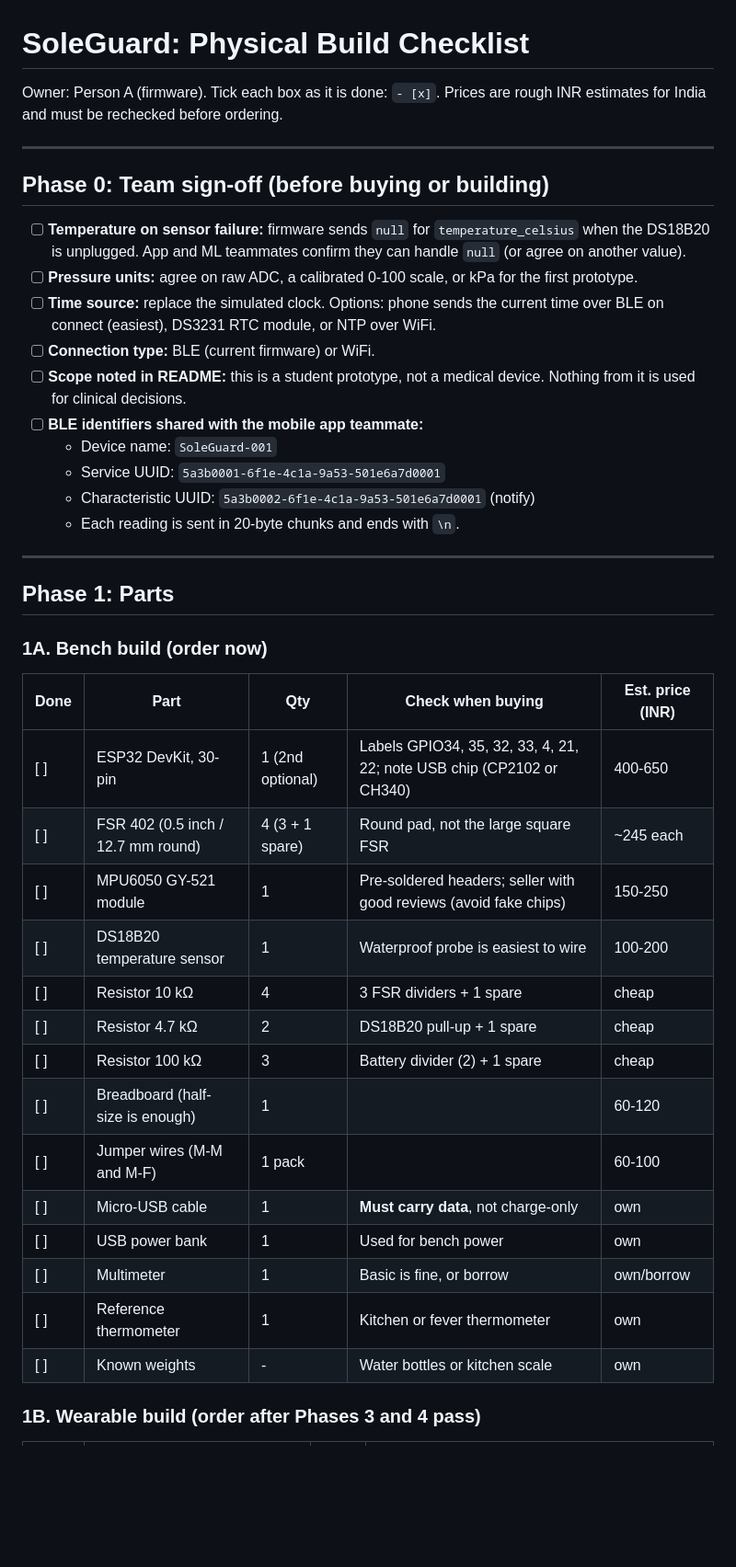
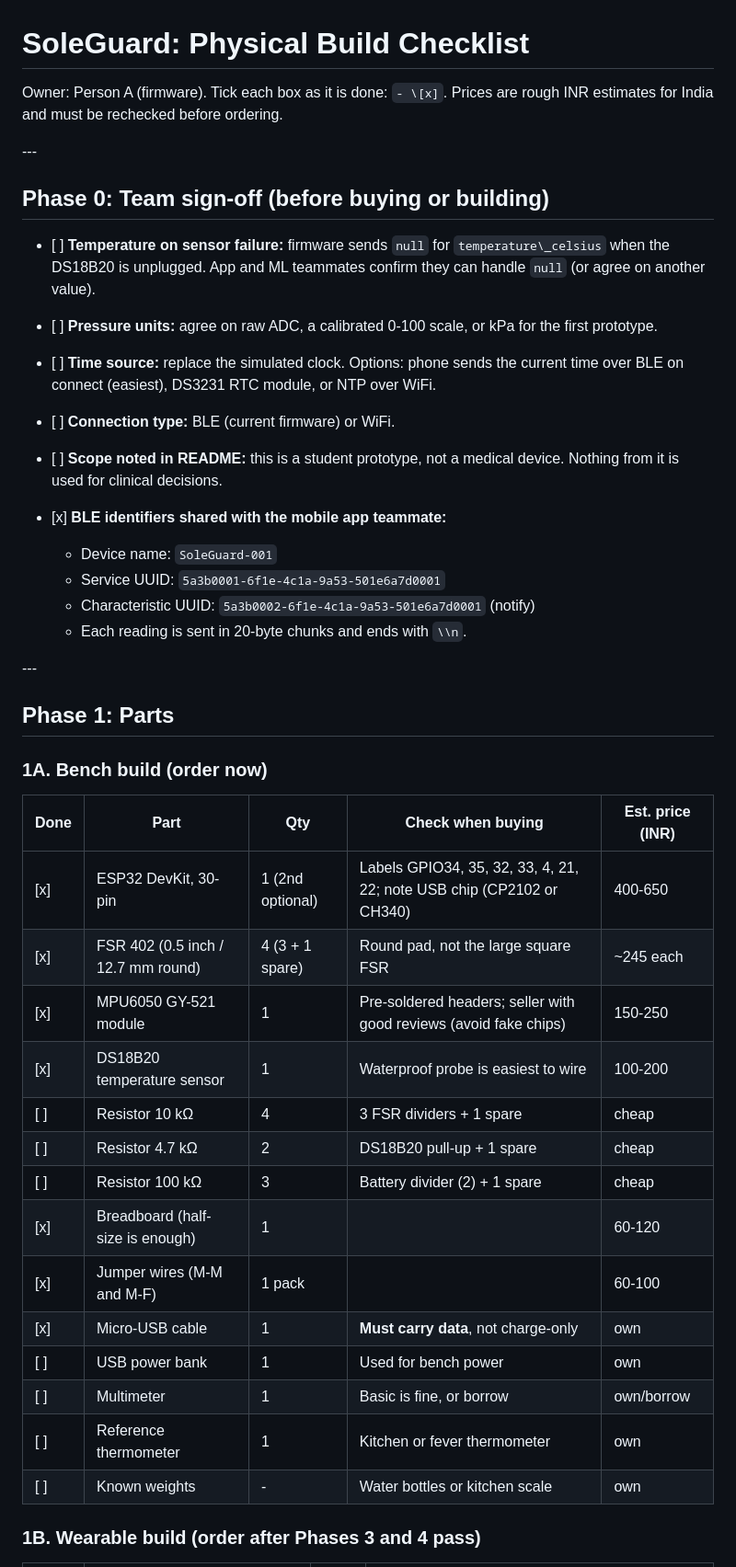
Before and after one commit to haifanaseera/soleguard, a Markdown page: docs/physical-build-checklist.md, the part around one of its changes. Shown at 92% size. Drawn GitHub-style; blank space fills up the shorter version.

```diff
--- a/docs/physical-build-checklist.md
+++ b/docs/physical-build-checklist.md
@@ -1,45 +1,46 @@
 # SoleGuard: Physical Build Checklist
 
-Owner: Person A (firmware). Tick each box as it is done: `- [x]`.
+Owner: Person A (firmware). Tick each box as it is done: `- \[x]`.
 Prices are rough INR estimates for India and must be rechecked before ordering.
 
----
+\---
 
 ## Phase 0: Team sign-off (before buying or building)
 
-- [ ] **Temperature on sensor failure:** firmware sends `null` for `temperature_celsius` when the DS18B20 is unplugged. App and ML teammates confirm they can handle `null` (or agree on another value).
-- [ ] **Pressure units:** agree on raw ADC, a calibrated 0-100 scale, or kPa for the first prototype.
-- [ ] **Time source:** replace the simulated clock. Options: phone sends the current time over BLE on connect (easiest), DS3231 RTC module, or NTP over WiFi.
-- [ ] **Connection type:** BLE (current firmware) or WiFi.
-- [ ] **Scope noted in README:** this is a student prototype, not a medical device. Nothing from it is used for clinical decisions.
-- [ ] **BLE identifiers shared with the mobile app teammate:**
-  - Device name: `SoleGuard-001`
-  - Service UUID: `5a3b0001-6f1e-4c1a-9a53-501e6a7d0001`
-  - Characteristic UUID: `5a3b0002-6f1e-4c1a-9a53-501e6a7d0001` (notify)
-  - Each reading is sent in 20-byte chunks and ends with `\n`.
+* \[ ] **Temperature on sensor failure:** firmware sends `null` for `temperature\_celsius` when the DS18B20 is unplugged. App and ML teammates confirm they can handle `null` (or agree on another value).
+* \[ ] **Pressure units:** agree on raw ADC, a calibrated 0-100 scale, or kPa for the first prototype.
+* \[ ] **Time source:** replace the simulated clock. Options: phone sends the current time over BLE on connect (easiest), DS3231 RTC module, or NTP over WiFi.
+* \[ ] **Connection type:** BLE (current firmware) or WiFi.
+* \[ ] **Scope noted in README:** this is a student prototype, not a medical device. Nothing from it is used for clinical decisions.
+* \[x] **BLE identifiers shared with the mobile app teammate:**
 
----
+  * Device name: `SoleGuard-001`
+  * Service UUID: `5a3b0001-6f1e-4c1a-9a53-501e6a7d0001`
+  * Characteristic UUID: `5a3b0002-6f1e-4c1a-9a53-501e6a7d0001` (notify)
+  * Each reading is sent in 20-byte chunks and ends with `\\n`.
+
+\---
 
 ## Phase 1: Parts
 
 ### 1A. Bench build (order now)
 
-| Done | Part | Qty | Check when buying | Est. price (INR) |
-|---|---|---|---|---|
-| [ ] | ESP32 DevKit, 30-pin | 1 (2nd optional) | Labels GPIO34, 35, 32, 33, 4, 21, 22; note USB chip (CP2102 or CH340) | 400-650 |
-| [ ] | FSR 402 (0.5 inch / 12.7 mm round) | 4 (3 + 1 spare) | Round pad, not the large square FSR | ~245 each |
-| [ ] | MPU6050 GY-521 module | 1 | Pre-soldered headers; seller with good reviews (avoid fake chips) | 150-250 |
-| [ ] | DS18B20 temperature sensor | 1 | Waterproof probe is easiest to wire | 100-200 |
-| [ ] | Resistor 10 kΩ | 4 | 3 FSR dividers + 1 spare | cheap |
-| [ ] | Resistor 4.7 kΩ | 2 | DS18B20 pull-up + 1 spare | cheap |
-| [ ] | Resistor 100 kΩ | 3 | Battery divider (2) + 1 spare | cheap |
-| [ ] | Breadboard (half-size is enough) | 1 | | 60-120 |
-| [ ] | Jumper wires (M-M and M-F) | 1 pack | | 60-100 |
-| [ ] | Micro-USB cable | 1 | **Must carry data**, not charge-only | own |
-| [ ] | USB power bank | 1 | Used for bench power | own |
-| [ ] | Multimeter | 1 | Basic is fine, or borrow | own/borrow |
-| [ ] | Reference thermometer | 1 | Kitchen or fever thermometer | own |
-| [ ] | Known weights | - | Water bottles or kitchen scale | own |
+|Done|Part|Qty|Check when buying|Est. price (INR)|
+|-|-|-|-|-|
+|\[x]|ESP32 DevKit, 30-pin|1 (2nd optional)|Labels GPIO34, 35, 32, 33, 4, 21, 22; note USB chip (CP2102 or CH340)|400-650|
+|\[x]|FSR 402 (0.5 inch / 12.7 mm round)|4 (3 + 1 spare)|Round pad, not the large square FSR|\~245 each|
+|\[x]|MPU6050 GY-521 module|1|Pre-soldered headers; seller with good reviews (avoid fake chips)|150-250|
+|\[x]|DS18B20 temperature sensor|1|Waterproof probe is easiest to wire|100-200|
+|\[ ]|Resistor 10 kΩ|4|3 FSR dividers + 1 spare|cheap|
+|\[ ]|Resistor 4.7 kΩ|2|DS18B20 pull-up + 1 spare|cheap|
+|\[ ]|Resistor 100 kΩ|3|Battery divider (2) + 1 spare|cheap|
+|\[x]|Breadboard (half-size is enough)|1||60-120|
+|\[x]|Jumper wires (M-M and M-F)|1 pack||60-100|
+|\[x]|Micro-USB cable|1|**Must carry data**, not charge-only|own|
+|\[ ]|USB power bank|1|Used for bench power|own|
+|\[ ]|Multimeter|1|Basic is fine, or borrow|own/borrow|
+|\[ ]|Reference thermometer|1|Kitchen or fever thermometer|own|
+|\[ ]|Known weights|-|Water bottles or kitchen scale|own|
 
 ### 1B. Wearable build (order after Phases 3 and 4 pass)
 
```
Also changed, not shown: other parts of docs/physical-build-checklist.md (+62 -61 lines).
